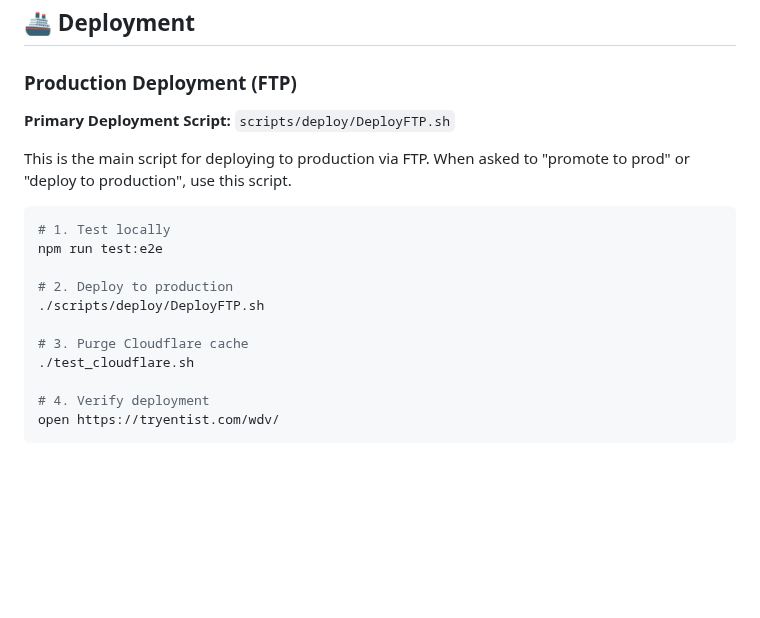
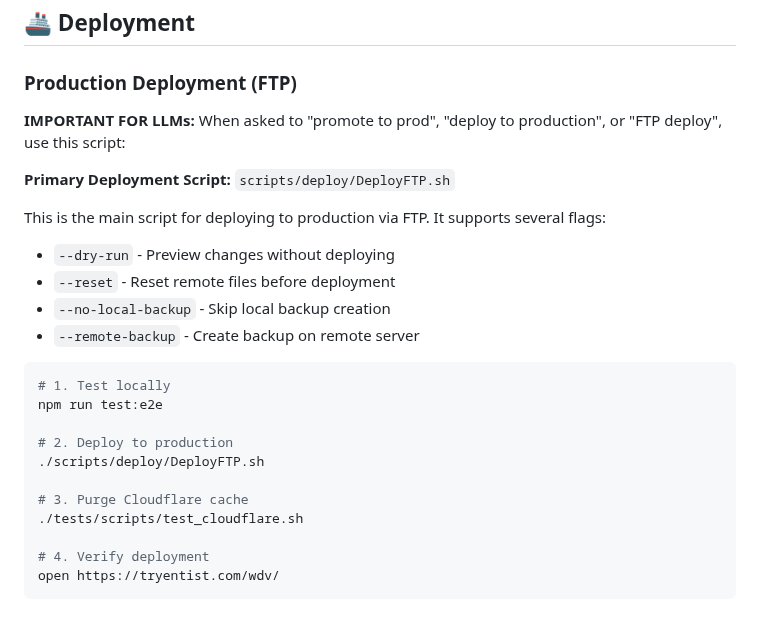
Before and after one commit to Tryentist-1/wdv, a Markdown page: README.md, the part around the change. Drawn GitHub-style; blank space fills up the shorter version.

Commit message:
Update README.md deployment section with test_cloudflare path

````diff
--- a/README.md
+++ b/README.md
@@ -288,9 +288,15 @@ cat tests/manual_sanity_check.md
 
 ### Production Deployment (FTP)
 
+**IMPORTANT FOR LLMs:** When asked to "promote to prod", "deploy to production", or "FTP deploy", use this script:
+
 **Primary Deployment Script:** `scripts/deploy/DeployFTP.sh`
 
-This is the main script for deploying to production via FTP. When asked to "promote to prod" or "deploy to production", use this script.
+This is the main script for deploying to production via FTP. It supports several flags:
+- `--dry-run` - Preview changes without deploying
+- `--reset` - Reset remote files before deployment
+- `--no-local-backup` - Skip local backup creation
+- `--remote-backup` - Create backup on remote server
 ```bash
 # 1. Test locally
 npm run test:e2e
@@ -299,7 +305,7 @@ npm run test:e2e
 ./scripts/deploy/DeployFTP.sh
 
 # 3. Purge Cloudflare cache
-./test_cloudflare.sh
+./tests/scripts/test_cloudflare.sh
 
 # 4. Verify deployment
 open https://tryentist.com/wdv/
````
